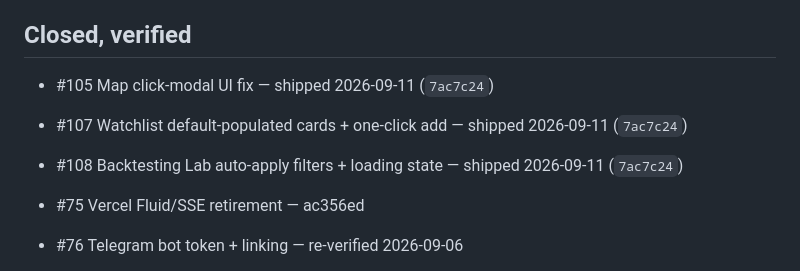
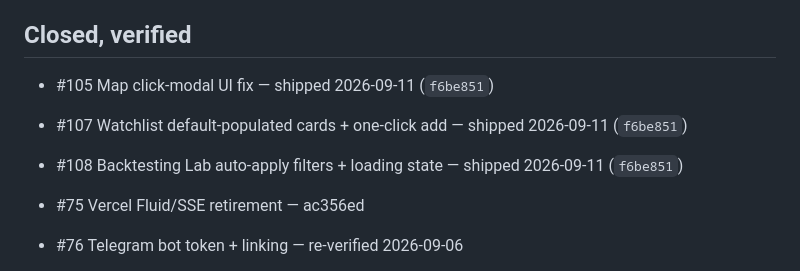
Before and after one commit to kashifnehal/bluebeaconresearch, a Markdown page: docs/brain/LIVE_TODO.md, the part around the change. GitHub-like rendering.

```diff
--- a/docs/brain/LIVE_TODO.md
+++ b/docs/brain/LIVE_TODO.md
@@ -4,9 +4,9 @@ Status icons: 🔴 blocking · 🟡 ready · ⚪ not started · 🤔 needs found
 [founder-led] = founder's own action, no engineering needed.
 
 ## Closed, verified
-- #105 Map click-modal UI fix — shipped 2026-09-11 (`7ac7c24`)
-- #107 Watchlist default-populated cards + one-click add — shipped 2026-09-11 (`7ac7c24`)
-- #108 Backtesting Lab auto-apply filters + loading state — shipped 2026-09-11 (`7ac7c24`)
+- #105 Map click-modal UI fix — shipped 2026-09-11 (`f6be851`)
+- #107 Watchlist default-populated cards + one-click add — shipped 2026-09-11 (`f6be851`)
+- #108 Backtesting Lab auto-apply filters + loading state — shipped 2026-09-11 (`f6be851`)
 - #75 Vercel Fluid/SSE retirement — ac356ed
 - #76 Telegram bot token + linking — re-verified 2026-09-06
 - #79 Real usage/analytics tracking — 99975cc; ADMIN_EMAILS follow-up closed
```
Also changed, not shown: AGENTS.md (+48 -0 lines).
